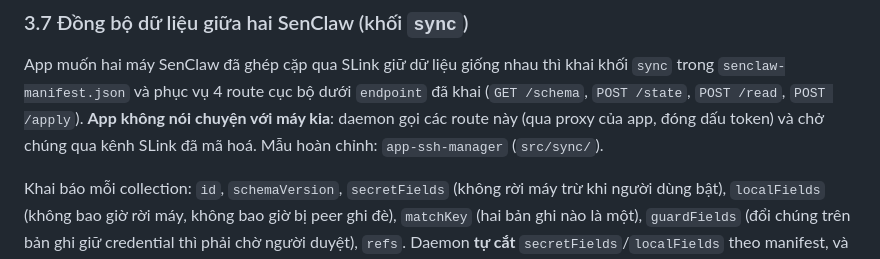
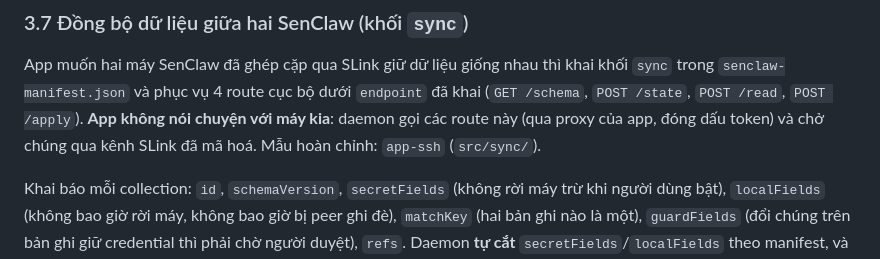
Before and after one commit to SenClaw/senclaw, a Markdown page: docs/space-app-sdk-publish-guide.md, the part around the change. Rendered like a GitHub page.

```diff
--- a/docs/space-app-sdk-publish-guide.md
+++ b/docs/space-app-sdk-publish-guide.md
@@ -502,7 +502,7 @@ Muốn xem ví dụ sống cho pattern nào, mở đúng app trong cột phải.
 
 App muốn hai máy SenClaw đã ghép cặp qua SLink giữ dữ liệu giống nhau thì khai khối `sync` trong `senclaw-manifest.json` và phục vụ 4 route
 cục bộ dưới `endpoint` đã khai (`GET /schema`, `POST /state`, `POST /read`, `POST /apply`). **App không nói chuyện với máy kia**: daemon gọi
-các route này (qua proxy của app, đóng dấu token) và chở chúng qua kênh SLink đã mã hoá. Mẫu hoàn chỉnh: `app-ssh-manager` (`src/sync/`).
+các route này (qua proxy của app, đóng dấu token) và chở chúng qua kênh SLink đã mã hoá. Mẫu hoàn chỉnh: `app-ssh` (`src/sync/`).
 
 Khai báo mỗi collection: `id`, `schemaVersion`, `secretFields` (không rời máy trừ khi người dùng bật), `localFields` (không bao giờ rời máy,
 không bao giờ bị peer ghi đè), `matchKey` (hai bản ghi nào là một), `guardFields` (đổi chúng trên bản ghi giữ credential thì phải chờ người
```
Also changed, not shown: docs/sen-link.md (+2 -1 lines).
